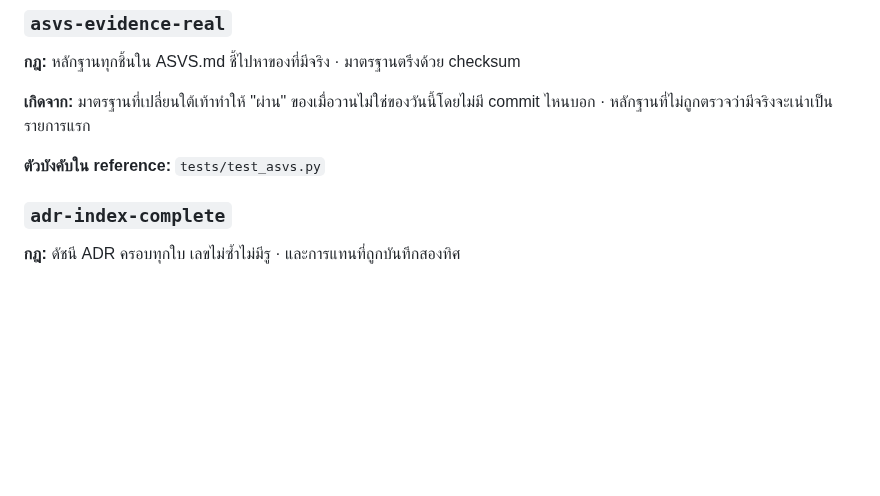
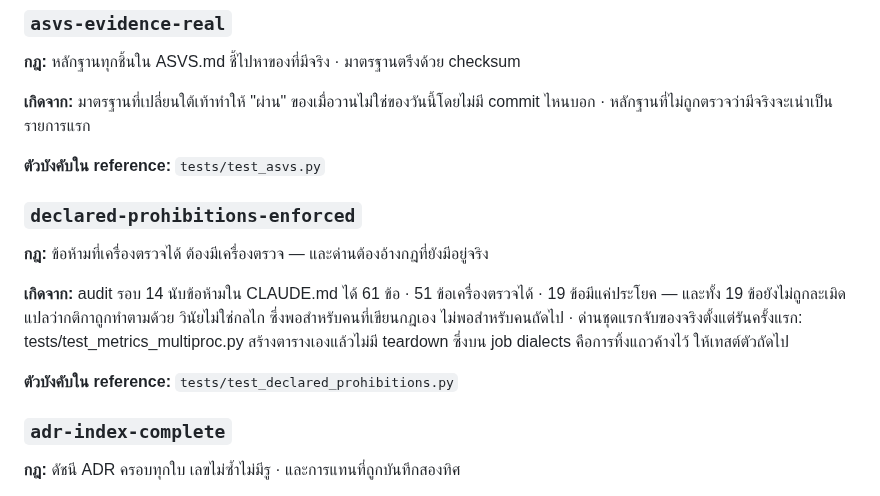
Before and after one commit to sayam/flask-todolist, a Markdown page: SKILL.md, the part around the change. Drawn GitHub-style; blank space fills up the shorter version.

Commit message:
docs(skill): regenerate จาก gates.yaml
Co-Authored-By: Claude Opus 5 (1M context) <noreply@anthropic.com>
Claude-Session: https://claude.ai/code/session_01JViURDevCEKBo1VkG5qMj9

```diff
--- a/SKILL.md
+++ b/SKILL.md
@@ -255,6 +255,14 @@
 **เกิดจาก:** มาตรฐานที่เปลี่ยนใต้เท้าทำให้ "ผ่าน" ของเมื่อวานไม่ใช่ของวันนี้โดยไม่มี commit ไหนบอก · หลักฐานที่ไม่ถูกตรวจว่ามีจริงจะเน่าเป็นรายการแรก
 
 **ตัวบังคับใน reference:** `tests/test_asvs.py`
+
+### `declared-prohibitions-enforced`
+
+**กฎ:** ข้อห้ามที่เครื่องตรวจได้ ต้องมีเครื่องตรวจ — และด่านต้องอ้างกฎที่ยังมีอยู่จริง
+
+**เกิดจาก:** audit รอบ 14 นับข้อห้ามใน CLAUDE.md ได้ 61 ข้อ · 51 ข้อเครื่องตรวจได้ · 19 ข้อมีแค่ประโยค — และทั้ง 19 ข้อยังไม่ถูกละเมิด แปลว่ากติกาถูกทำตามด้วย วินัยไม่ใช่กลไก ซึ่งพอสำหรับคนที่เขียนกฎเอง ไม่พอสำหรับคนถัดไป · ด่านชุดแรกจับของจริงตั้งแต่รันครั้งแรก: tests/test_metrics_multiproc.py สร้างตารางเองแล้วไม่มี teardown ซึ่งบน job dialects คือการทิ้งแถวค้างไว้ ให้เทสต์ตัวถัดไป
+
+**ตัวบังคับใน reference:** `tests/test_declared_prohibitions.py`
 
 ### `adr-index-complete`
 
```
Also changed, not shown: skill/SKILL.md (+8 -0 lines).
